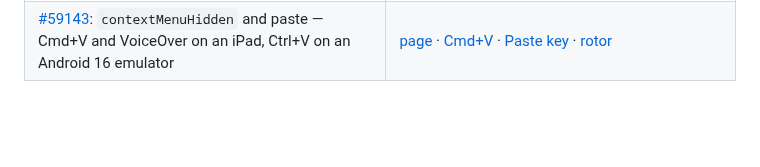
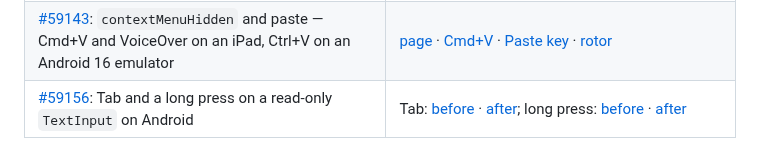
Before and after one commit to YevheniiKotyrlo/react-native-evidence, a Markdown page: README.md, the part around the change. Rendered like a GitHub page; blank space fills up the shorter version.

Commit message:
Add PR 59156 read-only TextInput Tab and long-press recordings

```diff
--- a/README.md
+++ b/README.md
@@ -28,3 +28,4 @@ Screenshots, screen recordings, charts and device readings behind the pull reque
 | [#59136](https://github.com/react/react-native/pull/59136): a right-click on a `TextInput` with `contextMenuHidden`, on Android | [page](pr-59136/README.md) · [before](images/pr-59136-right-click-before.png) · [after](images/pr-59136-right-click-after.png) |
 | [#59139](https://github.com/react/react-native/pull/59139): Tab and a pressable `Text` marked `focusable={false}` on Android | in a view: [before](images/pr-59139-text-label-before.gif) · [after](images/pr-59139-text-label-after.gif); in a scroll view: [before](images/pr-59139-text-label-in-scroll-view-before.gif) · [after](images/pr-59139-text-label-in-scroll-view-after.gif) |
 | [#59143](https://github.com/react/react-native/issues/59143): `contextMenuHidden` and paste — Cmd+V and VoiceOver on an iPad, Ctrl+V on an Android 16 emulator | [page](context-menu-hidden-paste/README.md) · [Cmd+V](images/context-menu-hidden-ipad-cmd-v.png) · [Paste key](images/context-menu-hidden-ipad-paste-key.png) · [rotor](images/context-menu-hidden-ipad-voiceover-rotor.png) |
+| [#59156](https://github.com/react/react-native/pull/59156): Tab and a long press on a read-only `TextInput` on Android | Tab: [before](images/pr-59156-read-only-tab-before.gif) · [after](images/pr-59156-read-only-tab-after.gif); long press: [before](images/pr-59156-read-only-selection-before.gif) · [after](images/pr-59156-read-only-selection-after.gif) |
```
Also changed, not shown: images/pr-59156-read-only-selection-after.gif (added), images/pr-59156-read-only-selection-before.gif (added), images/pr-59156-read-only-tab-after.gif (added), images/pr-59156-read-only-tab-before.gif (added).
